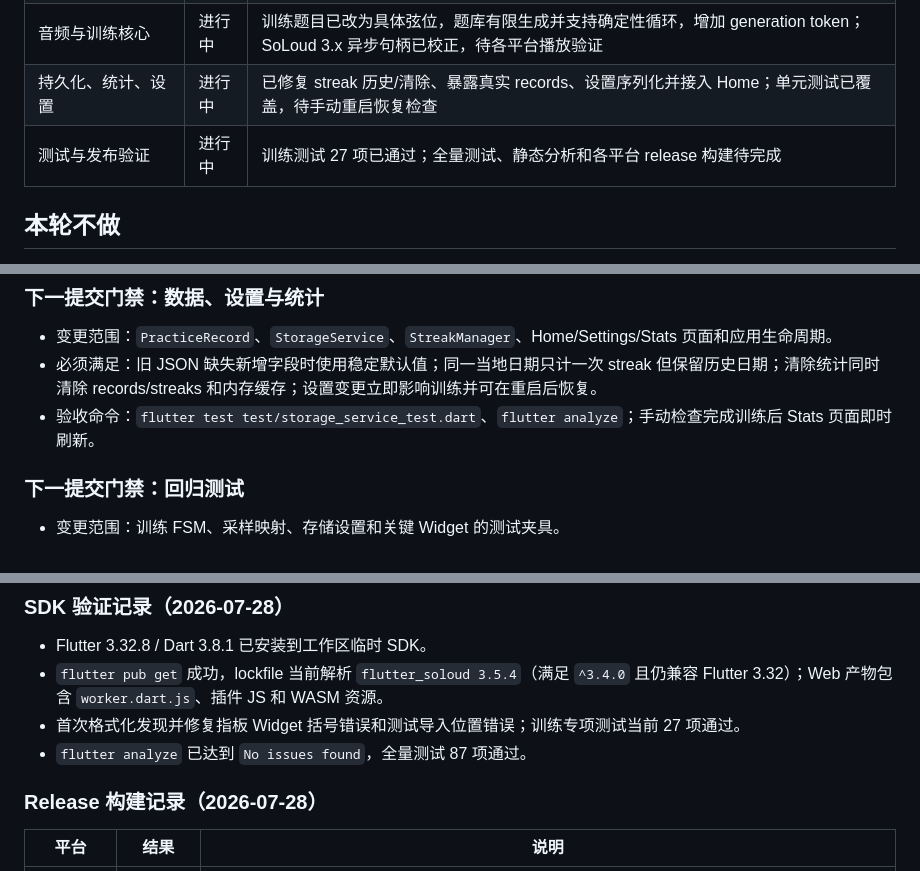
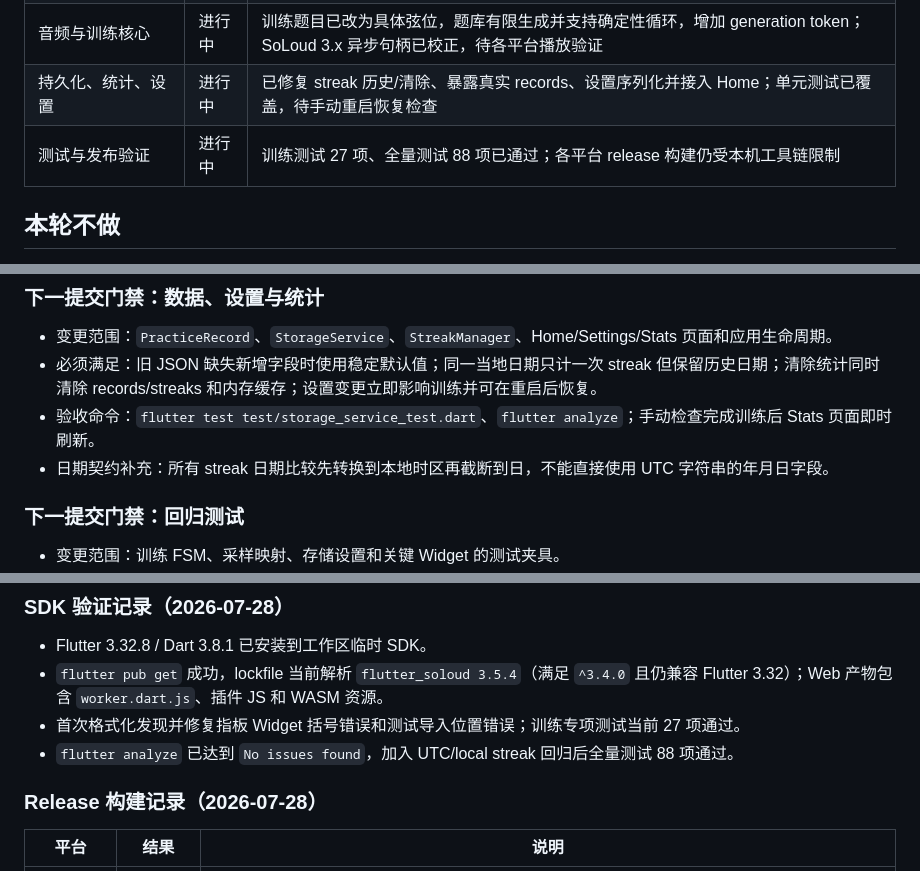
Before and after one commit to wjwpoi/GuitarBridge, a Markdown page: docs/IMPLEMENTATION_PLAN.md, 3 parts joined by grey strips. Rendered like a GitHub page.

Commit message:
docs: record local-day streak contract

```diff
--- a/docs/IMPLEMENTATION_PLAN.md
+++ b/docs/IMPLEMENTATION_PLAN.md
@@ -78,7 +78,7 @@
 | 平台工程与可复现流水线 | 进行中 | 已固定 SDK/依赖、恢复质量门禁、加入 Linux job、按主机选择构建目标；六个平台工程和 lockfile 已生成，待 release 构建 |
 | 音频与训练核心 | 进行中 | 训练题目已改为具体弦位，题库有限生成并支持确定性循环，增加 generation token；SoLoud 3.x 异步句柄已校正，待各平台播放验证 |
 | 持久化、统计、设置 | 进行中 | 已修复 streak 历史/清除、暴露真实 records、设置序列化并接入 Home；单元测试已覆盖，待手动重启恢复检查 |
-| 测试与发布验证 | 进行中 | 训练测试 27 项已通过；全量测试、静态分析和各平台 release 构建待完成 |
+| 测试与发布验证 | 进行中 | 训练测试 27 项、全量测试 88 项已通过；各平台 release 构建仍受本机工具链限制 |
 
 ## 本轮不做
 
@@ -133,6 +133,7 @@
 - 变更范围：`PracticeRecord`、`StorageService`、`StreakManager`、Home/Settings/Stats 页面和应用生命周期。
 - 必须满足：旧 JSON 缺失新增字段时使用稳定默认值；同一当地日期只计一次 streak 但保留历史日期；清除统计同时清除 records/streaks 和内存缓存；设置变更立即影响训练并可在重启后恢复。
 - 验收命令：`flutter test test/storage_service_test.dart`、`flutter analyze`；手动检查完成训练后 Stats 页面即时刷新。
+- 日期契约补充：所有 streak 日期比较先转换到本地时区再截断到日，不能直接使用 UTC 字符串的年月日字段。
 
 ### 下一提交门禁：回归测试
 
@@ -157,7 +158,7 @@
 - Flutter 3.32.8 / Dart 3.8.1 已安装到工作区临时 SDK。
 - `flutter pub get` 成功，lockfile 当前解析 `flutter_soloud 3.5.4`（满足 `^3.4.0` 且仍兼容 Flutter 3.32）；Web 产物包含 `worker.dart.js`、插件 JS 和 WASM 资源。
 - 首次格式化发现并修复指板 Widget 括号错误和测试导入位置错误；训练专项测试当前 27 项通过。
-- `flutter analyze` 已达到 `No issues found`，全量测试 87 项通过。
+- `flutter analyze` 已达到 `No issues found`，加入 UTC/local streak 回归后全量测试 88 项通过。
 
 ### Release 构建记录（2026-07-28）
 
```
